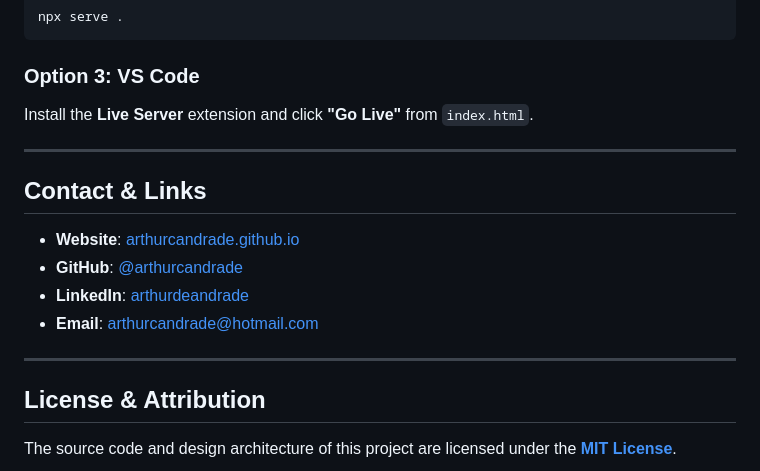
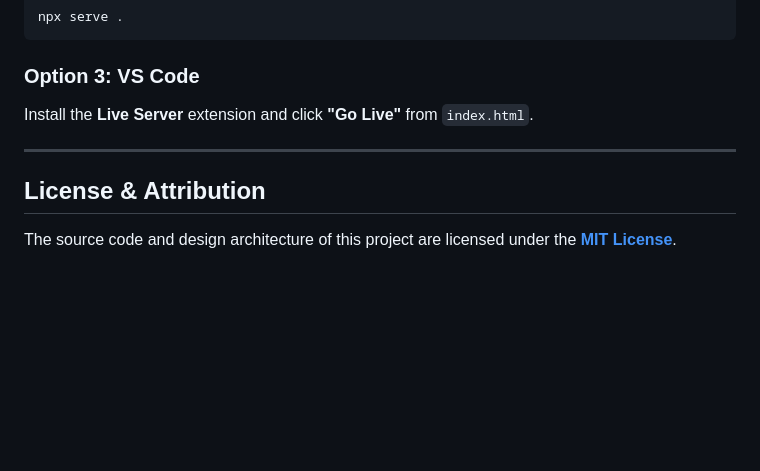
Before and after one commit to arthurcandrade/arthurcandrade.github.io, a Markdown page: README.md, the part around the change. Drawn GitHub-style; blank space fills up the shorter version.

Commit message:
Remove contact links from README
Removed contact information section from README.

```diff
--- a/README.md
+++ b/README.md
@@ -76,15 +76,6 @@ Install the **Live Server** extension and click **"Go Live"** from `index.html`.
 
 ---
 
-## Contact & Links
-
-- **Website**: [arthurcandrade.github.io](https://arthurcandrade.github.io/)
-- **GitHub**: [@arthurcandrade](https://github.com/arthurcandrade)
-- **LinkedIn**: [arthurdeandrade](https://linkedin.com/in/arthurdeandrade)
-- **Email**: [arthurcandrade@hotmail.com](mailto:arthurcandrade@hotmail.com)
-
----
-
 ## License & Attribution
 
 The source code and design architecture of this project are licensed under the **[MIT License](LICENSE)**.
```
